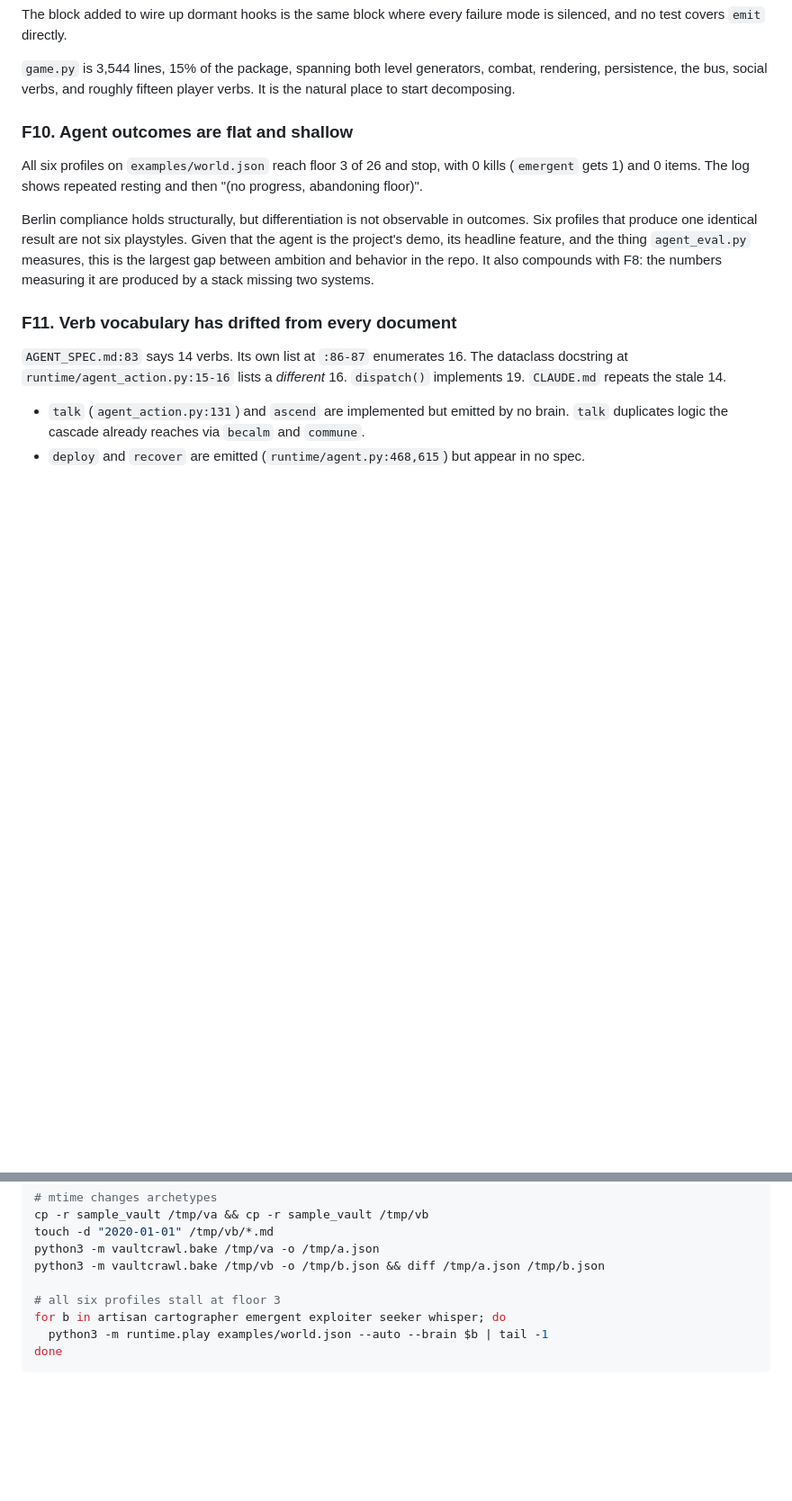
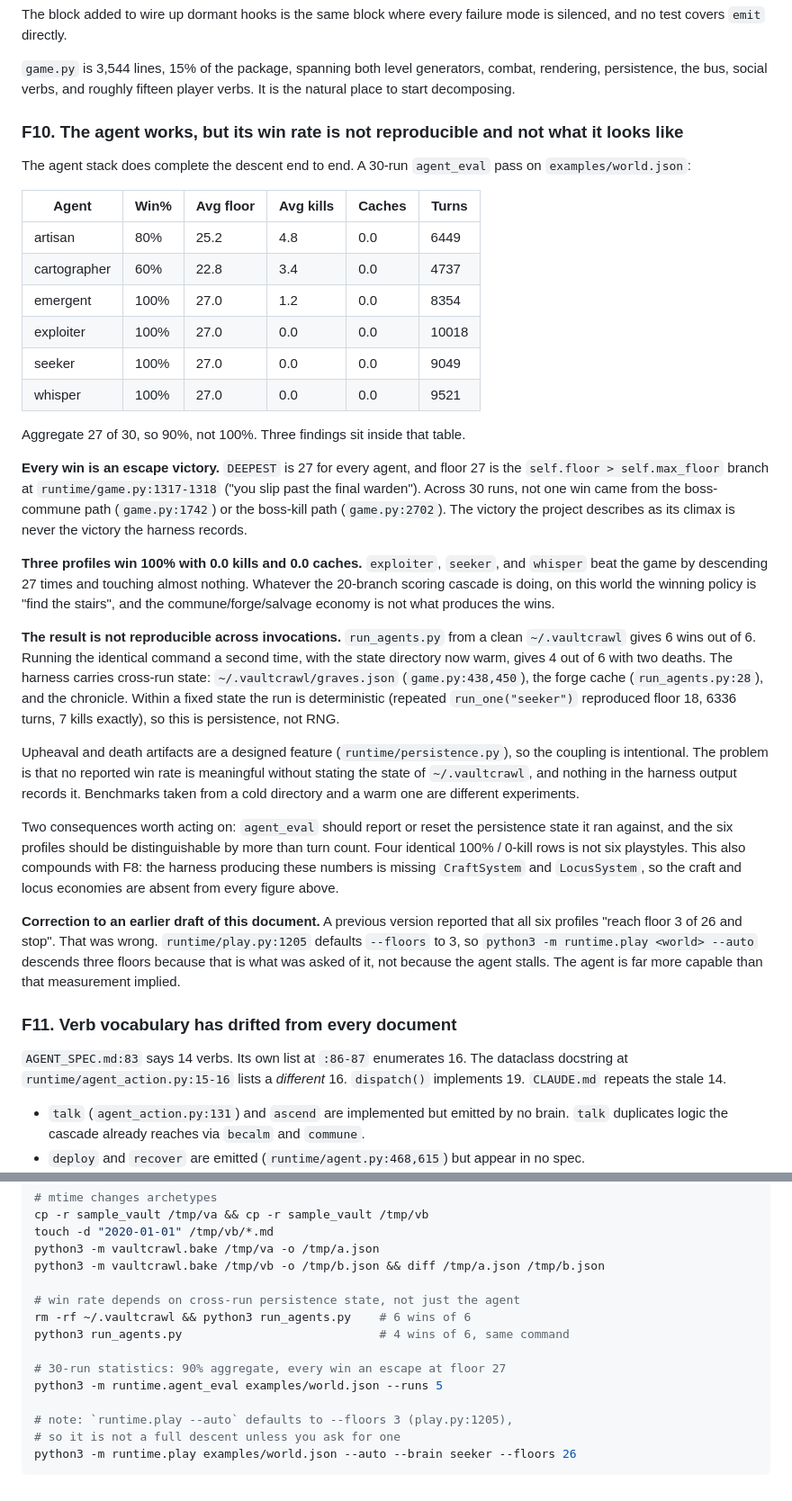
Before and after one commit to zntznt/vaultcrawl, a Markdown page: guidance/PROJECT_ASSESSMENT.md, 2 parts joined by grey strips. Shown at 90% size. Rendered like a GitHub page; blank space fills up the shorter version.

Commit message:
Correct F10: measure the agent properly, and record the reproducibility bug
The previous F10 reported that all six profiles "reach floor 3 of 26 and
stop". That was wrong. runtime/play.py:1205 defaults --floors to 3, so
`--auto` descends three floors because that is what was asked of it. The
agent is far more capable than that measurement implied.

Re-measured with the real harnesses. A 30-run agent_eval pass wins 27 of 30
(90%), with emergent, exploiter, seeker and whisper at 100%. Three findings
sit inside that result:

- Every win in 30 runs is the escape victory at game.py:1317 (floor > 26).
  Not one came from the boss-commune path at 1742 or the boss-kill path at
  2702. The climax the project describes is never the one the harness records.
- exploiter, seeker and whisper win 100% with 0.0 kills and 0.0 caches. On
  this world the winning policy is "find the stairs"; the commune, forge and
  salvage economies are not what produce the wins.
- The rate is not reproducible across invocations. run_agents.py from a clean
  ~/.vaultcrawl wins 6 of 6; the identical command run again against the warm
  state wins 4 of 6. Within a fixed state runs are deterministic, so this is
  cross-run persistence (graves.json, forge cache, chronicle), not RNG. No
  reported win rate is meaningful without stating that directory's state, and
  the harness never records it.

Updates the severity table, the potential section, and the reproduction
appendix to match.

Co-Authored-By: Claude Opus 5 <noreply@anthropic.com>
Claude-Session: https://claude.ai/code/session_01SDvxXd3sZ1sRsG6id7Andp

````diff
--- a/guidance/PROJECT_ASSESSMENT.md
+++ b/guidance/PROJECT_ASSESSMENT.md
@@ -328,17 +328,57 @@ silenced, and no test covers `emit` directly.
 rendering, persistence, the bus, social verbs, and roughly fifteen player verbs. It is the
 natural place to start decomposing.
 
-### F10. Agent outcomes are flat and shallow
+### F10. The agent works, but its win rate is not reproducible and not what it looks like
 
-All six profiles on `examples/world.json` reach floor 3 of 26 and stop, with 0 kills
-(`emergent` gets 1) and 0 items. The log shows repeated resting and then
-"(no progress, abandoning floor)".
+The agent stack does complete the descent end to end. A 30-run `agent_eval` pass on
+`examples/world.json`:
 
-Berlin compliance holds structurally, but differentiation is not observable in outcomes. Six
-profiles that produce one identical result are not six playstyles. Given that the agent is
-the project's demo, its headline feature, and the thing `agent_eval.py` measures, this is the
-largest gap between ambition and behavior in the repo. It also compounds with F8: the numbers
-measuring it are produced by a stack missing two systems.
+| Agent | Win% | Avg floor | Avg kills | Caches | Turns |
+|---|---|---|---|---|---|
+| artisan | 80% | 25.2 | 4.8 | 0.0 | 6449 |
+| cartographer | 60% | 22.8 | 3.4 | 0.0 | 4737 |
+| emergent | 100% | 27.0 | 1.2 | 0.0 | 8354 |
+| exploiter | 100% | 27.0 | 0.0 | 0.0 | 10018 |
+| seeker | 100% | 27.0 | 0.0 | 0.0 | 9049 |
+| whisper | 100% | 27.0 | 0.0 | 0.0 | 9521 |
+
+Aggregate 27 of 30, so 90%, not 100%. Three findings sit inside that table.
+
+**Every win is an escape victory.** `DEEPEST` is 27 for every agent, and floor 27 is the
+`self.floor > self.max_floor` branch at `runtime/game.py:1317-1318` ("you slip past the final
+warden"). Across 30 runs, not one win came from the boss-commune path
+(`game.py:1742`) or the boss-kill path (`game.py:2702`). The victory the project describes as
+its climax is never the victory the harness records.
+
+**Three profiles win 100% with 0.0 kills and 0.0 caches.** `exploiter`, `seeker`, and
+`whisper` beat the game by descending 27 times and touching almost nothing. Whatever the
+20-branch scoring cascade is doing, on this world the winning policy is "find the stairs",
+and the commune/forge/salvage economy is not what produces the wins.
+
+**The result is not reproducible across invocations.** `run_agents.py` from a clean
+`~/.vaultcrawl` gives 6 wins out of 6. Running the identical command a second time, with the
+state directory now warm, gives 4 out of 6 with two deaths. The harness carries cross-run
+state: `~/.vaultcrawl/graves.json` (`game.py:438,450`), the forge cache
+(`run_agents.py:28`), and the chronicle. Within a fixed state the run is deterministic
+(repeated `run_one("seeker")` reproduced floor 18, 6336 turns, 7 kills exactly), so this is
+persistence, not RNG.
+
+Upheaval and death artifacts are a designed feature (`runtime/persistence.py`), so the
+coupling is intentional. The problem is that no reported win rate is meaningful without
+stating the state of `~/.vaultcrawl`, and nothing in the harness output records it.
+Benchmarks taken from a cold directory and a warm one are different experiments.
+
+Two consequences worth acting on: `agent_eval` should report or reset the persistence state
+it ran against, and the six profiles should be distinguishable by more than turn count. Four
+identical 100% / 0-kill rows is not six playstyles. This also compounds with F8: the harness
+producing these numbers is missing `CraftSystem` and `LocusSystem`, so the craft and locus
+economies are absent from every figure above.
+
+**Correction to an earlier draft of this document.** A previous version reported that all six
+profiles "reach floor 3 of 26 and stop". That was wrong. `runtime/play.py:1205` defaults
+`--floors` to 3, so `python3 -m runtime.play <world> --auto` descends three floors because
+that is what was asked of it, not because the agent stalls. The agent is far more capable
+than that measurement implied.
 
 ### F11. Verb vocabulary has drifted from every document
 
@@ -510,8 +553,14 @@ touch -d "2020-01-01" /tmp/vb/*.md
 python3 -m vaultcrawl.bake /tmp/va -o /tmp/a.json
 python3 -m vaultcrawl.bake /tmp/vb -o /tmp/b.json && diff /tmp/a.json /tmp/b.json
 
-# all six profiles stall at floor 3
-for b in artisan cartographer emergent exploiter seeker whisper; do
-  python3 -m runtime.play examples/world.json --auto --brain $b | tail -1
-done
+# win rate depends on cross-run persistence state, not just the agent
+rm -rf ~/.vaultcrawl && python3 run_agents.py    # 6 wins of 6
+python3 run_agents.py                            # 4 wins of 6, same command
+
+# 30-run statistics: 90% aggregate, every win an escape at floor 27
+python3 -m runtime.agent_eval examples/world.json --runs 5
+
+# note: `runtime.play --auto` defaults to --floors 3 (play.py:1205),
+# so it is not a full descent unless you ask for one
+python3 -m runtime.play examples/world.json --auto --brain seeker --floors 26
 ```
````
Also changed, not shown: other parts of guidance/PROJECT_ASSESSMENT.md (+7 -4 lines).
